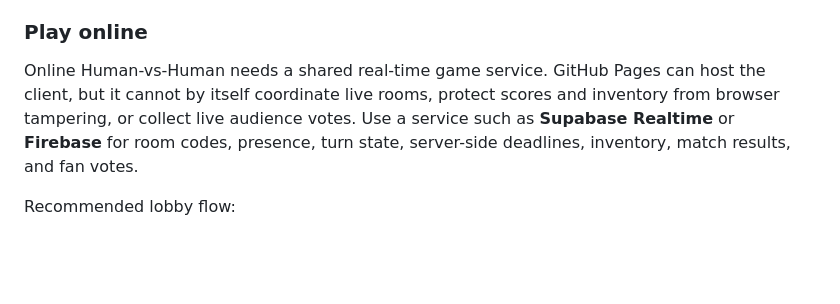
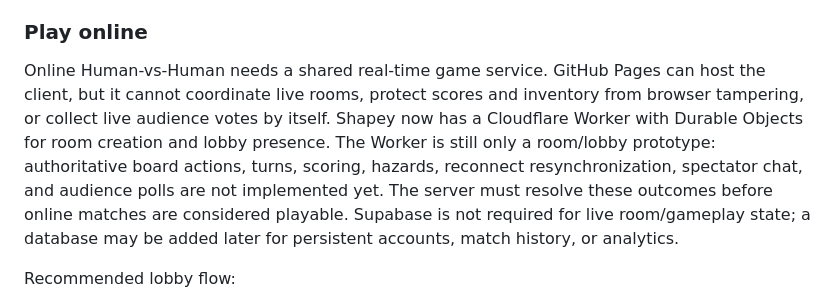
Before and after one commit to tayo6/shapey, a Markdown page: GAMEPLAY.md, the part around the change. GitHub-like rendering; blank space fills up the shorter version.

Commit message:
Document Cloudflare Durable Objects multiplayer architecture

```diff
--- a/GAMEPLAY.md
+++ b/GAMEPLAY.md
@@ -116,7 +116,7 @@ Both difficulties use the same board, scoring, hazards, and match rules. The Pro
 
 ### Play online
 
-Online Human-vs-Human needs a shared real-time game service. GitHub Pages can host the client, but it cannot by itself coordinate live rooms, protect scores and inventory from browser tampering, or collect live audience votes. Use a service such as **Supabase Realtime** or **Firebase** for room codes, presence, turn state, server-side deadlines, inventory, match results, and fan votes.
+Online Human-vs-Human needs a shared real-time game service. GitHub Pages can host the client, but it cannot coordinate live rooms, protect scores and inventory from browser tampering, or collect live audience votes by itself. Shapey now has a Cloudflare Worker with Durable Objects for room creation and lobby presence. The Worker is still only a room/lobby prototype: authoritative board actions, turns, scoring, hazards, reconnect resynchronization, spectator chat, and audience polls are not implemented yet. The server must resolve these outcomes before online matches are considered playable. Supabase is not required for live room/gameplay state; a database may be added later for persistent accounts, match history, or analytics.
 
 Recommended lobby flow:
 1. Choose **Play Online** and create a private room or enter a room code.
```
